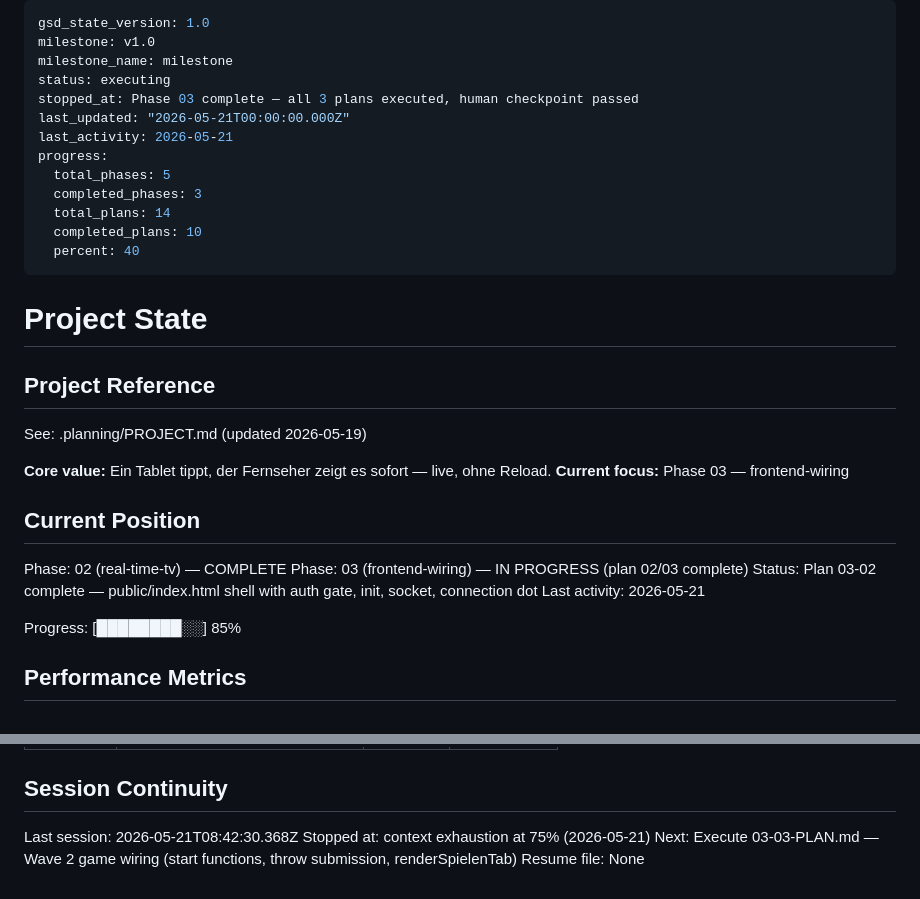
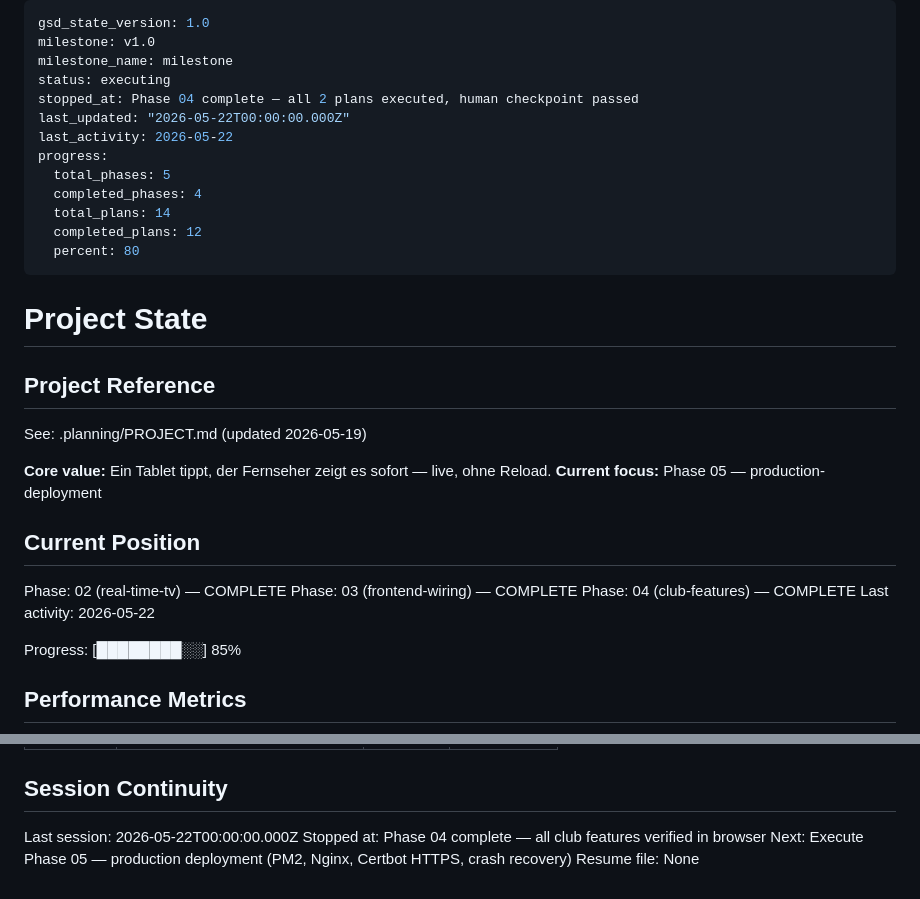
Before and after one commit to Soze1993/Pegelkoepp, a Markdown page: .planning/STATE.md, 2 parts joined by grey strips. GitHub-like rendering.

Commit message:
docs(04): mark phase 4 complete in STATE and ROADMAP

```diff
--- a/.planning/STATE.md
+++ b/.planning/STATE.md
@@ -3,15 +3,15 @@ gsd_state_version: 1.0
 milestone: v1.0
 milestone_name: milestone
 status: executing
-stopped_at: Phase 03 complete — all 3 plans executed, human checkpoint passed
-last_updated: "2026-05-21T00:00:00.000Z"
-last_activity: 2026-05-21
+stopped_at: Phase 04 complete — all 2 plans executed, human checkpoint passed
+last_updated: "2026-05-22T00:00:00.000Z"
+last_activity: 2026-05-22
 progress:
   total_phases: 5
-  completed_phases: 3
+  completed_phases: 4
   total_plans: 14
-  completed_plans: 10
-  percent: 40
+  completed_plans: 12
+  percent: 80
 ---
 
 # Project State
@@ -21,14 +21,14 @@ progress:
 See: .planning/PROJECT.md (updated 2026-05-19)
 
 **Core value:** Ein Tablet tippt, der Fernseher zeigt es sofort — live, ohne Reload.
-**Current focus:** Phase 03 — frontend-wiring
+**Current focus:** Phase 05 — production-deployment
 
 ## Current Position
 
 Phase: 02 (real-time-tv) — COMPLETE
-Phase: 03 (frontend-wiring) — IN PROGRESS (plan 02/03 complete)
-Status: Plan 03-02 complete — public/index.html shell with auth gate, init, socket, connection dot
-Last activity: 2026-05-21
+Phase: 03 (frontend-wiring) — COMPLETE
+Phase: 04 (club-features) — COMPLETE
+Last activity: 2026-05-22
 
 Progress: [████████░░] 85%
 
@@ -94,7 +94,7 @@ None yet.
 
 ## Session Continuity
 
-Last session: 2026-05-21T08:42:30.368Z
-Stopped at: context exhaustion at 75% (2026-05-21)
-Next: Execute 03-03-PLAN.md — Wave 2 game wiring (start functions, throw submission, renderSpielenTab)
+Last session: 2026-05-22T00:00:00.000Z
+Stopped at: Phase 04 complete — all club features verified in browser
+Next: Execute Phase 05 — production deployment (PM2, Nginx, Certbot HTTPS, crash recovery)
 Resume file: None
```
Also changed, not shown: .planning/ROADMAP.md (+4 -4 lines).
